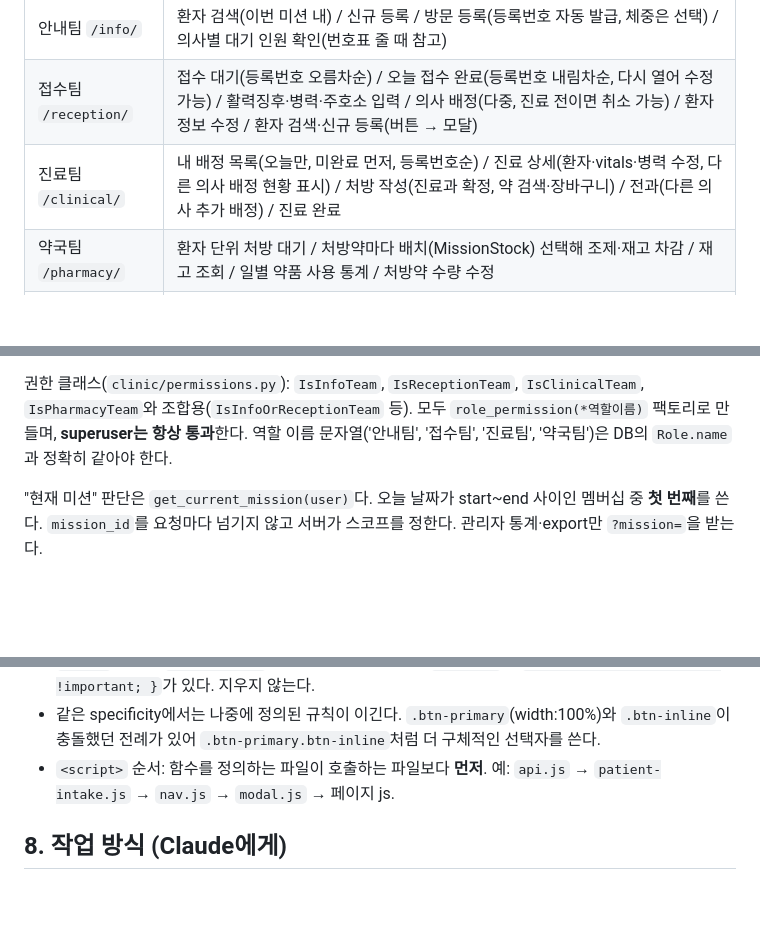
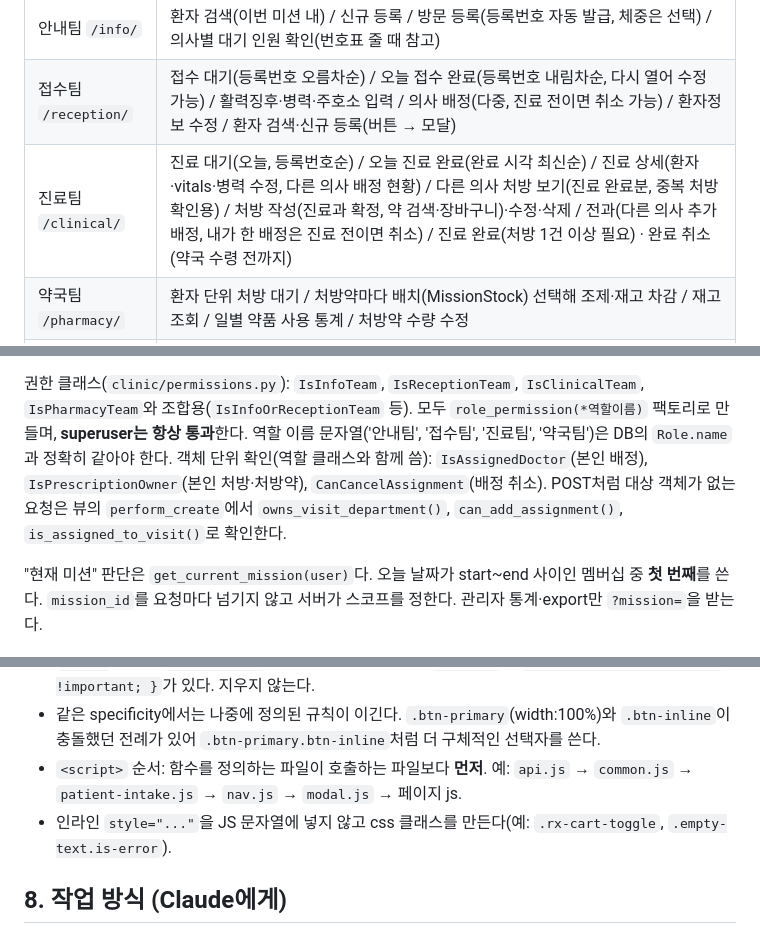
Before and after one commit to kimgibok/missionary_emr, a Markdown page: CLAUDE.md, 3 parts joined by grey strips. Rendered like a GitHub page; blank space fills up the shorter version.

```diff
--- a/CLAUDE.md
+++ b/CLAUDE.md
@@ -73,7 +74,7 @@ superuser는 백엔드 권한을 전부 통과하므로 nav에서 모든 역할
 |---|---|
 | 안내팀 `/info/` | 환자 검색(이번 미션 내) / 신규 등록 / 방문 등록(등록번호 자동 발급, 체중은 선택) / 의사별 대기 인원 확인(번호표 줄 때 참고) |
 | 접수팀 `/reception/` | 접수 대기(등록번호 오름차순) / 오늘 접수 완료(등록번호 내림차순, 다시 열어 수정 가능) / 활력징후·병력·주호소 입력 / 의사 배정(다중, 진료 전이면 취소 가능) / 환자정보 수정 / 환자 검색·신규 등록(버튼 → 모달) |
-| 진료팀 `/clinical/` | 내 배정 목록(오늘만, 미완료 먼저, 등록번호순) / 진료 상세(환자·vitals·병력 수정, 다른 의사 배정 현황 표시) / 처방 작성(진료과 확정, 약 검색·장바구니) / 전과(다른 의사 추가 배정) / 진료 완료 |
+| 진료팀 `/clinical/` | 진료 대기(오늘, 등록번호순) / 오늘 진료 완료(완료 시각 최신순) / 진료 상세(환자·vitals·병력 수정, 다른 의사 배정 현황) / 다른 의사 처방 보기(진료 완료분, 중복 처방 확인용) / 처방 작성(진료과 확정, 약 검색·장바구니)·수정·삭제 / 전과(다른 의사 추가 배정, 내가 한 배정은 진료 전이면 취소) / 진료 완료(처방 1건 이상 필요) · 완료 취소(약국 수령 전까지) |
 | 약국팀 `/pharmacy/` | 환자 단위 처방 대기 / 처방약마다 배치(MissionStock) 선택해 조제·재고 차감 / 재고 조회 / 일별 약품 사용 통계 / 처방약 수량 수정 |
 | 관리자 `/manage/` | 미션 탭별 통계(소아/성인 × 성별 × 진료과) / 약품·카테고리·창고배치·미션재고 CRUD / 미션 재고 정산 / 엑셀 export. 미션 생성은 Django admin에서 한다 |
 
@@ -125,6 +134,8 @@ superuser는 백엔드 권한을 전부 통과하므로 nav에서 모든 역할
 
 권한 클래스(`clinic/permissions.py`): `IsInfoTeam`, `IsReceptionTeam`, `IsClinicalTeam`, `IsPharmacyTeam`와 조합용(`IsInfoOrReceptionTeam` 등).
 모두 `role_permission(*역할이름)` 팩토리로 만들며, **superuser는 항상 통과**한다. 역할 이름 문자열('안내팀', '접수팀', '진료팀', '약국팀')은 DB의 `Role.name`과 정확히 같아야 한다.
+객체 단위 확인(역할 클래스와 함께 씀): `IsAssignedDoctor`(본인 배정), `IsPrescriptionOwner`(본인 처방·처방약), `CanCancelAssignment`(배정 취소).
+POST처럼 대상 객체가 없는 요청은 뷰의 `perform_create`에서 `owns_visit_department()`, `can_add_assignment()`, `is_assigned_to_visit()`로 확인한다.
 
 "현재 미션" 판단은 `get_current_mission(user)`다. 오늘 날짜가 start~end 사이인 멤버십 중 **첫 번째**를 쓴다.
 `mission_id`를 요청마다 넘기지 않고 서버가 스코프를 정한다. 관리자 통계·export만 `?mission=`을 받는다.
@@ -157,7 +169,8 @@ superuser는 백엔드 권한을 전부 통과하므로 nav에서 모든 역할
 - 목록 안에 펼쳐지는 패널(접수/진료)은 `#panel-dock`을 "집"으로 둔다. 목록을 `innerHTML`로 다시 그리기 전에 패널을 dock으로 옮겨 두지 않으면 패널이 사라진다.
 - `hidden` 속성이 `display:flex` 클래스에 덮이지 않도록 `base.css`에 `[hidden] { display: none !important; }`가 있다. 지우지 않는다.
 - 같은 specificity에서는 나중에 정의된 규칙이 이긴다. `.btn-primary`(width:100%)와 `.btn-inline`이 충돌했던 전례가 있어 `.btn-primary.btn-inline`처럼 더 구체적인 선택자를 쓴다.
-- `<script>` 순서: 함수를 정의하는 파일이 호출하는 파일보다 **먼저**. 예: `api.js` → `patient-intake.js` → `nav.js` → `modal.js` → 페이지 js.
+- `<script>` 순서: 함수를 정의하는 파일이 호출하는 파일보다 **먼저**. 예: `api.js` → `common.js` → `patient-intake.js` → `nav.js` → `modal.js` → 페이지 js.
+- 인라인 `style="..."`을 JS 문자열에 넣지 않고 css 클래스를 만든다(예: `.rx-cart-toggle`, `.empty-text.is-error`).
 
 ## 8. 작업 방식 (Claude에게)
 
```
Also changed, not shown: other parts of CLAUDE.md (+30 -13 lines).
